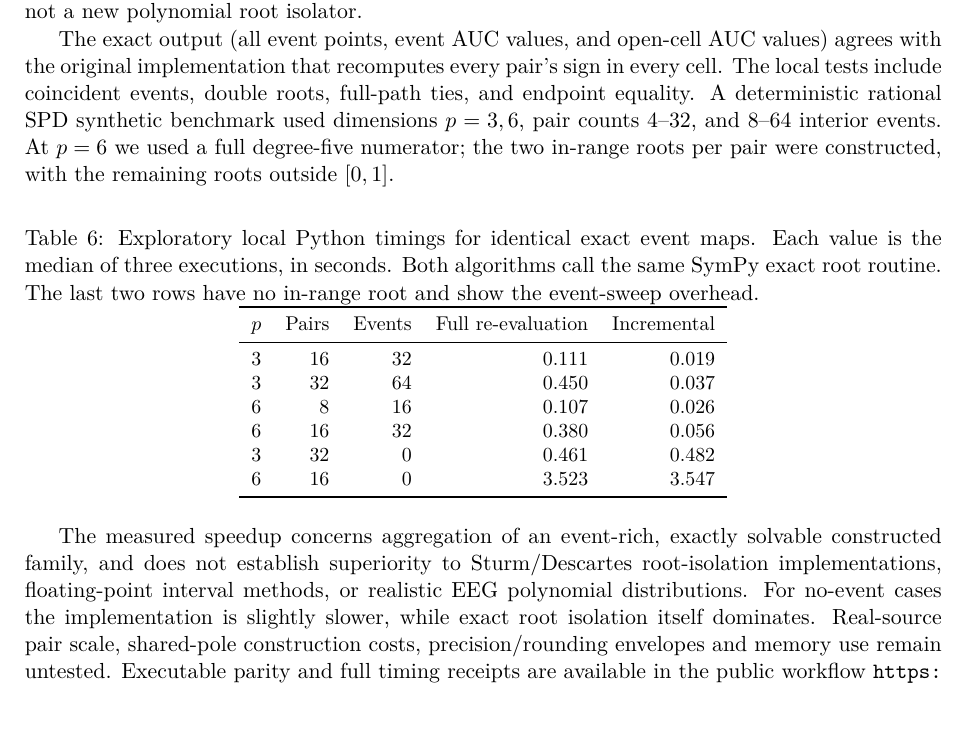
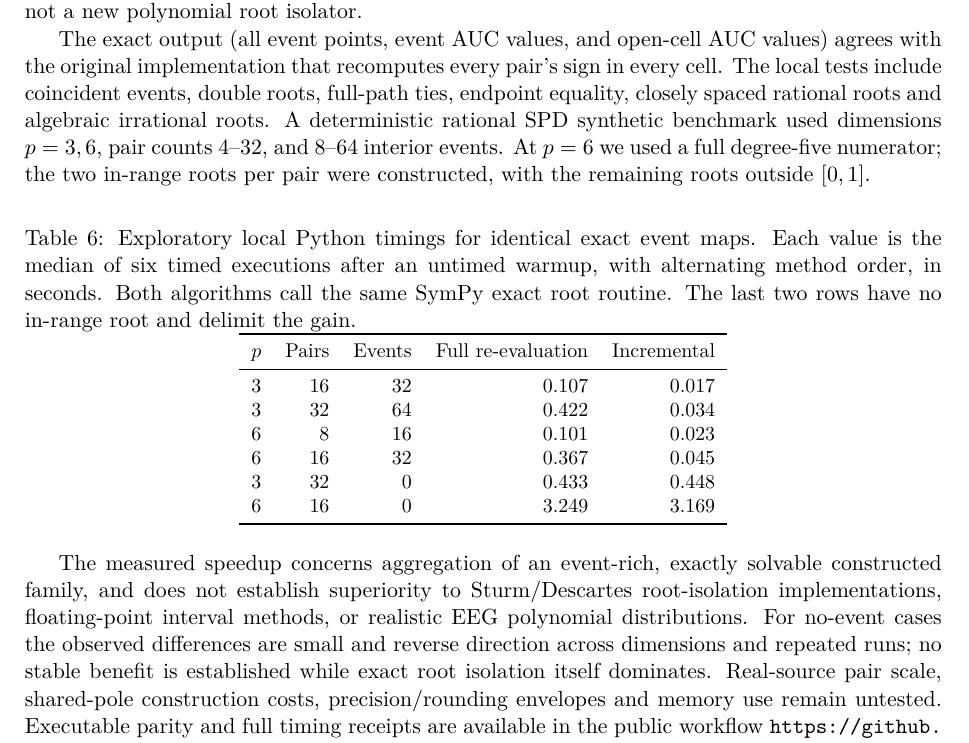
Before and after one commit to lindicaphxag-tech/kaggle, a LaTeX paper (research/defaultreg_bspc_v13/main_p4_rank_cell_certificates_NOT_READY.tex, which reads research/defaultreg_bspc_v13/P4_incremental_event_sweep_results_20261013.tex): part of page 8 of 9 before the commit and part of page 8 of 10 after it, cut so that both start at the same text, the shorter picture padded with empty space. Compiled offline with pdfLaTeX.

Commit message:
P4: strengthen exact event tests and alternating-order timing controls

```diff
--- a/research/defaultreg_bspc_v13/P4_incremental_event_sweep_results_20261013.tex
+++ b/research/defaultreg_bspc_v13/P4_incremental_event_sweep_results_20261013.tex
@@ -13,8 +13,8 @@ new polynomial root isolator.
 
 The exact output (all event points, event AUC values, and open-cell
 AUC values) agrees with the original implementation that recomputes
-every pair's sign in every cell. The local tests include coincident
-events, double roots, full-path ties, and endpoint equality.
+every pair's sign in every cell. The local tests include coincident events, double roots, full-path ties, endpoint equality,
+closely spaced rational roots and algebraic irrational roots.
 A deterministic rational SPD synthetic benchmark used dimensions
 $p=3,6$, pair counts 4--32, and 8--64 interior events. At $p=6$
 we used a full degree-five numerator; the two in-range roots per
@@ -22,18 +22,19 @@ pair were constructed, with the remaining roots outside $[0,1]$.
 
 \begin{table}[ht]\centering\small
 \caption{Exploratory local Python timings for identical exact event maps.
-Each value is the median of three executions, in seconds. Both
+Each value is the median of six timed executions after an untimed
+warmup, with alternating method order, in seconds. Both
 algorithms call the same SymPy exact root routine. The last two
-rows have no in-range root and show the event-sweep overhead.}
+rows have no in-range root and delimit the gain.}
 \label{tab:p4-incremental-events}
 \begin{tabular}{rrrrr}\toprule
 $p$ & Pairs & Events & Full re-evaluation & Incremental\\\midrule
-3 & 16 & 32 & 0.111 & 0.019\\
-3 & 32 & 64 & 0.450 & 0.037\\
-6 & 8 & 16 & 0.107 & 0.026\\
-6 & 16 & 32 & 0.380 & 0.056\\
-3 & 32 & 0 & 0.461 & 0.482\\
-6 & 16 & 0 & 3.523 & 3.547\\
+3 & 16 & 32 & 0.107 & 0.017\\
+3 & 32 & 64 & 0.422 & 0.034\\
+6 & 8 & 16 & 0.101 & 0.023\\
+6 & 16 & 32 & 0.367 & 0.045\\
+3 & 32 & 0 & 0.433 & 0.448\\
+6 & 16 & 0 & 3.249 & 3.169\\
 \bottomrule\end{tabular}
 \end{table}
 
@@ -41,8 +42,9 @@ The measured speedup concerns aggregation of an event-rich, exactly
 solvable constructed family, and does not establish superiority to
 Sturm/Descartes root-isolation implementations, floating-point
 interval methods, or realistic EEG polynomial distributions.
-For no-event cases the implementation is slightly slower, while
-exact root isolation itself dominates. Real-source pair scale,
+For no-event cases the observed differences are small and reverse
+direction across dimensions and repeated runs; no stable benefit is
+established while exact root isolation itself dominates. Real-source pair scale,
 shared-pole construction costs, precision/rounding envelopes and
 memory use remain untested. Executable parity and full timing
 receipts are available in the public workflow
```
